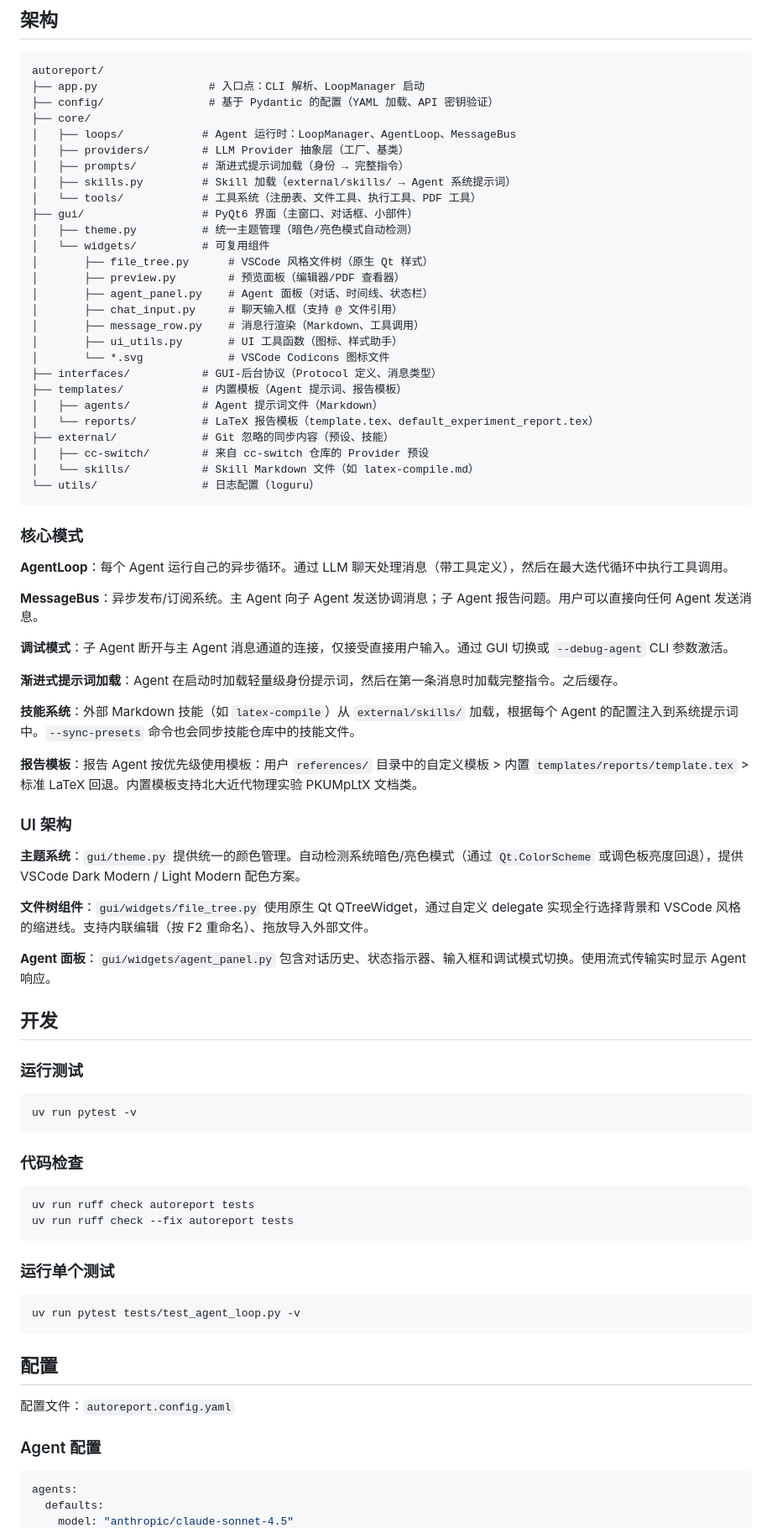
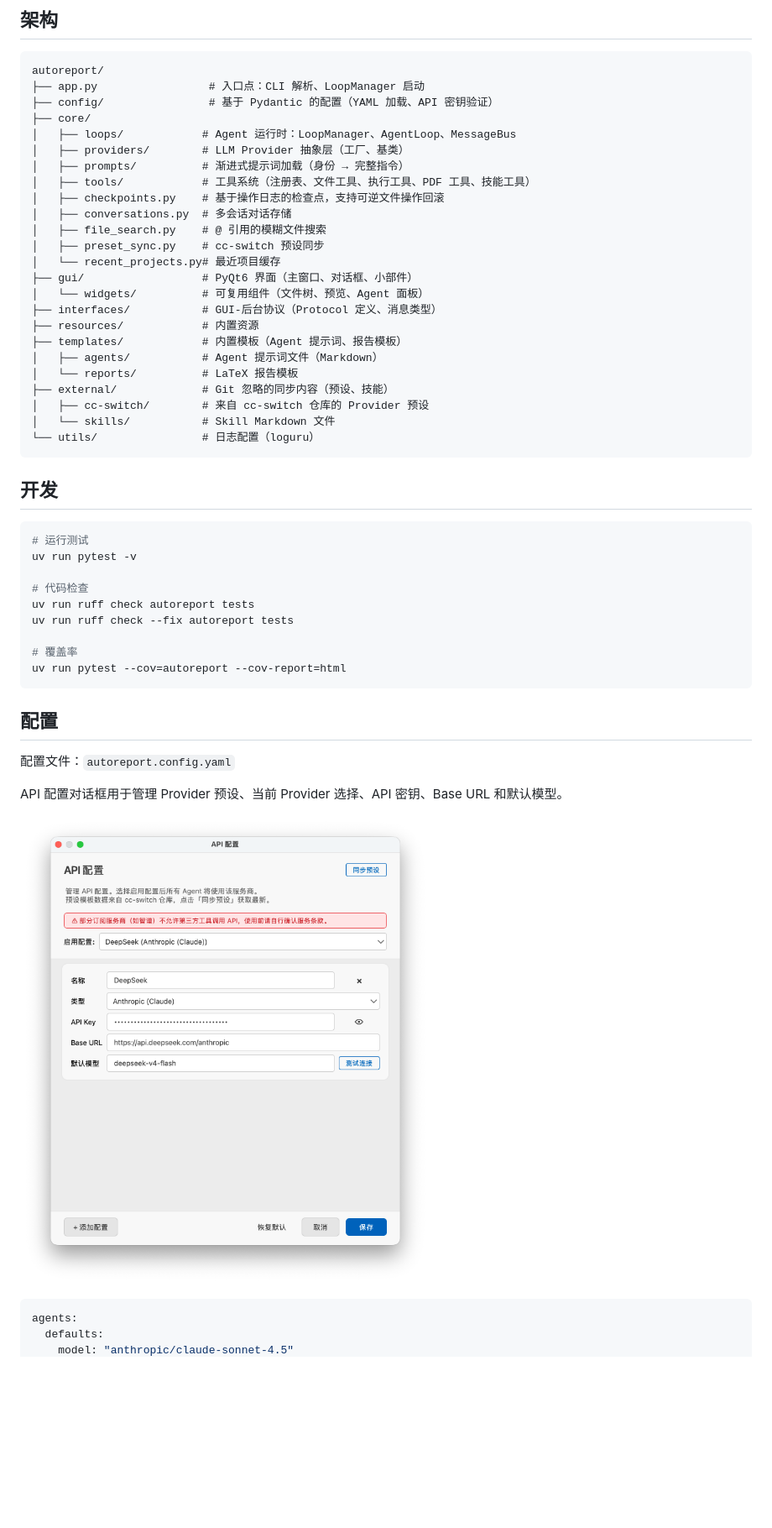
Before and after one commit to xjsongphy/AutoReport, a Markdown page: README_zh.md, the part around one of its changes. Shown at 84% size. Rendered like a GitHub page; pictures changed too: assets/screenshots/configuration-window.png (added); blank space fills up the shorter version.

````diff
--- a/README_zh.md
+++ b/README_zh.md
@@ -121,76 +104,46 @@ autoreport/
 │   ├── loops/            # Agent 运行时：LoopManager、AgentLoop、MessageBus
 │   ├── providers/        # LLM Provider 抽象层（工厂、基类）
 │   ├── prompts/          # 渐进式提示词加载（身份 → 完整指令）
-│   ├── skills.py         # Skill 加载（external/skills/ → Agent 系统提示词）
-│   └── tools/            # 工具系统（注册表、文件工具、执行工具、PDF 工具）
+│   ├── tools/            # 工具系统（注册表、文件工具、执行工具、PDF 工具、技能工具）
+│   ├── checkpoints.py    # 基于操作日志的检查点，支持可逆文件操作回滚
+│   ├── conversations.py  # 多会话对话存储
+│   ├── file_search.py    # @ 引用的模糊文件搜索
+│   ├── preset_sync.py    # cc-switch 预设同步
+│   └── recent_projects.py# 最近项目缓存
 ├── gui/                  # PyQt6 界面（主窗口、对话框、小部件）
-│   ├── theme.py          # 统一主题管理（暗色/亮色模式自动检测）
-│   └── widgets/          # 可复用组件
-│       ├── file_tree.py      # VSCode 风格文件树（原生 Qt 样式）
-│       ├── preview.py        # 预览面板（编辑器/PDF 查看器）
-│       ├── agent_panel.py    # Agent 面板（对话、时间线、状态栏）
-│       ├── chat_input.py     # 聊天输入框（支持 @ 文件引用）
-│       ├── message_row.py    # 消息行渲染（Markdown、工具调用）
-│       ├── ui_utils.py       # UI 工具函数（图标、样式助手）
-│       └── *.svg             # VSCode Codicons 图标文件
+│   └── widgets/          # 可复用组件（文件树、预览、Agent 面板）
 ├── interfaces/           # GUI-后台协议（Protocol 定义、消息类型）
+├── resources/            # 内置资源
 ├── templates/            # 内置模板（Agent 提示词、报告模板）
 │   ├── agents/           # Agent 提示词文件（Markdown）
-│   └── reports/          # LaTeX 报告模板（template.tex、default_experiment_report.tex）
+│   └── reports/          # LaTeX 报告模板
 ├── external/             # Git 忽略的同步内容（预设、技能）
 │   ├── cc-switch/        # 来自 cc-switch 仓库的 Provider 预设
-│   └── skills/           # Skill Markdown 文件（如 latex-compile.md）
+│   └── skills/           # Skill Markdown 文件
 └── utils/                # 日志配置（loguru）
 ```
 
-### 核心模式
-
-**AgentLoop**：每个 Agent 运行自己的异步循环。通过 LLM 聊天处理消息（带工具定义），然后在最大迭代循环中执行工具调用。
-
-**MessageBus**：异步发布/订阅系统。主 Agent 向子 Agent 发送协调消息；子 Agent 报告问题。用户可以直接向任何 Agent 发送消息。
-
-**调试模式**：子 Agent 断开与主 Agent 消息通道的连接，仅接受直接用户输入。通过 GUI 切换或 `--debug-agent` CLI 参数激活。
-
-**渐进式提示词加载**：Agent 在启动时加载轻量级身份提示词，然后在第一条消息时加载完整指令。之后缓存。
-
-**技能系统**：外部 Markdown 技能（如 `latex-compile`）从 `external/skills/` 加载，根据每个 Agent 的配置注入到系统提示词中。`--sync-presets` 命令也会同步技能仓库中的技能文件。
-
-**报告模板**：报告 Agent 按优先级使用模板：用户 `references/` 目录中的自定义模板 > 内置 `templates/reports/template.tex` > 标准 LaTeX 回退。内置模板支持北大近代物理实验 PKUMpLtX 文档类。
-
-### UI 架构
-
-**主题系统**：`gui/theme.py` 提供统一的颜色管理。自动检测系统暗色/亮色模式（通过 `Qt.ColorScheme` 或调色板亮度回退），提供 VSCode Dark Modern / Light Modern 配色方案。
-
-**文件树组件**：`gui/widgets/file_tree.py` 使用原生 Qt QTreeWidget，通过自定义 delegate 实现全行选择背景和 VSCode 风格的缩进线。支持内联编辑（按 F2 重命名）、拖放导入外部文件。
-
-**Agent 面板**：`gui/widgets/agent_panel.py` 包含对话历史、状态指示器、输入框和调试模式切换。使用流式传输实时显示 Agent 响应。
-
 ## 开发
 
-### 运行测试
+```bash
+# 运行测试
+uv run pytest -v
 
-```bash
-uv run pytest -v
-```
-
-### 代码检查
-
-```bash
+# 代码检查
 uv run ruff check autoreport tests
 uv run ruff check --fix autoreport tests
-```
 
-### 运行单个测试
-
-```bash
-uv run pytest tests/test_agent_loop.py -v
+# 覆盖率
+uv run pytest --cov=autoreport --cov-report=html
 ```
 
 ## 配置
 
 配置文件：`autoreport.config.yaml`
 
-### Agent 配置
+API 配置对话框用于管理 Provider 预设、当前 Provider 选择、API 密钥、Base URL 和默认模型。
+
+![AutoReport API 配置](assets/screenshots/configuration-window.png)
 
 ```yaml
 agents:
````
Also changed, not shown: other parts of README_zh.md (+76 -117 lines), README.md (+69 -52 lines), assets/screenshots/start-window.png (added), assets/screenshots/title.png (added), 4 other files.
